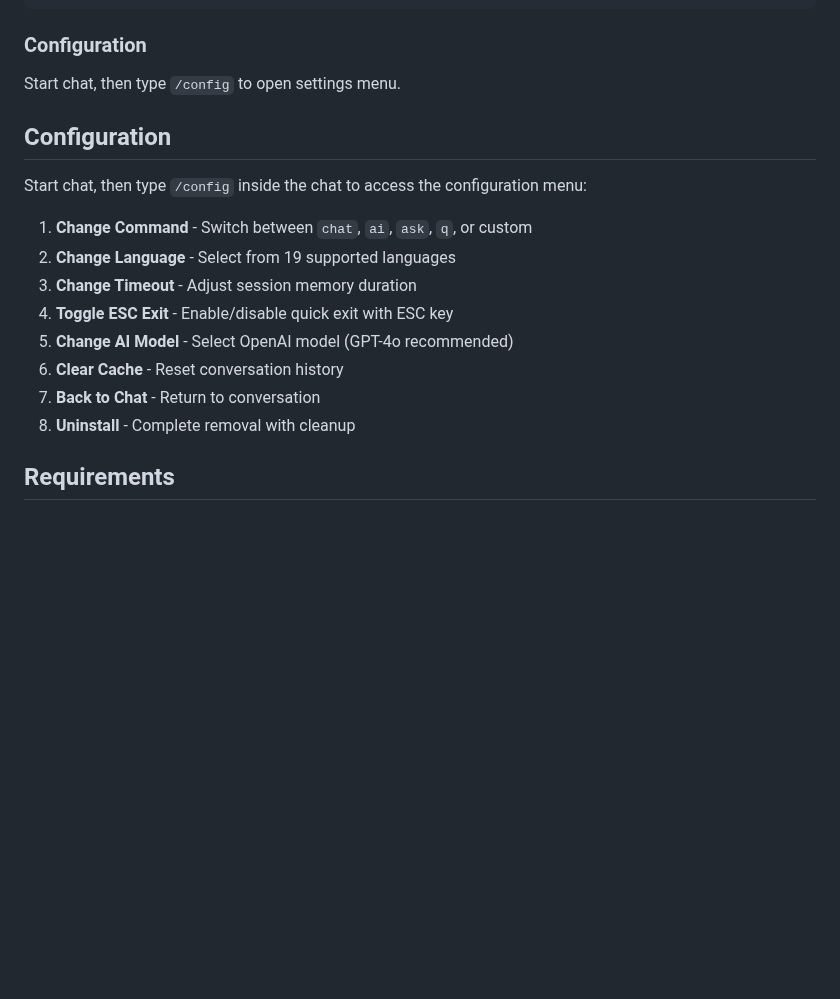
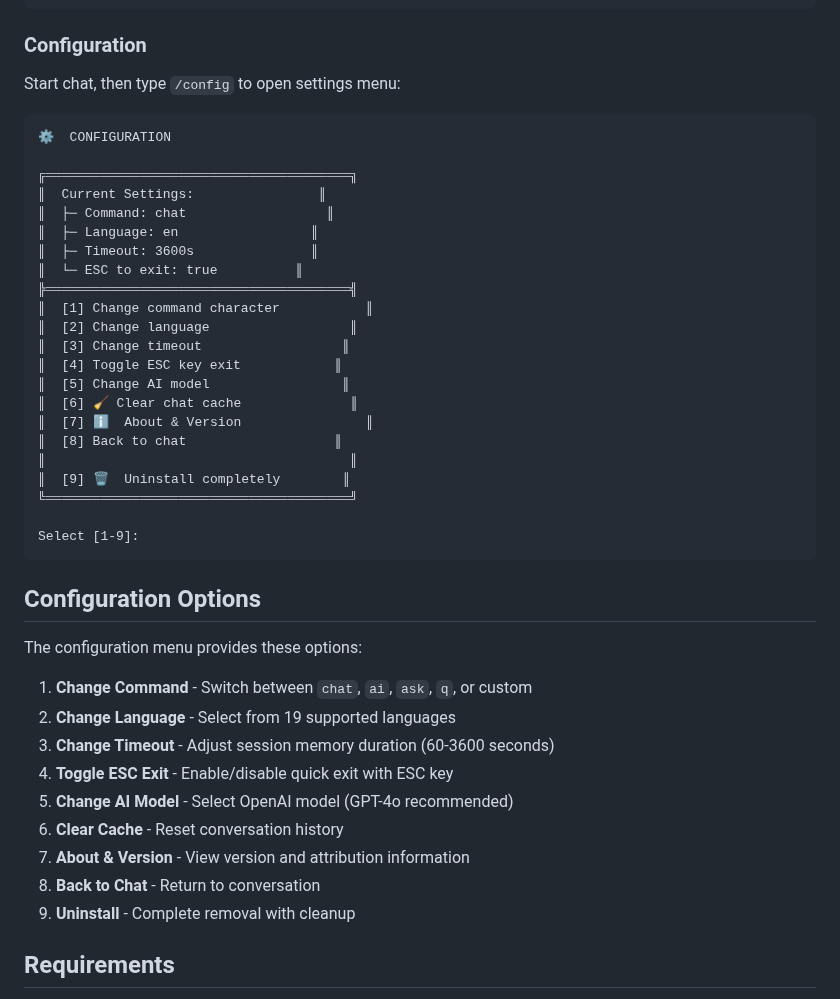
Before and after one commit to martinschenk/ai-chat-terminal, a Markdown page: README.md, the part around the change. Drawn GitHub-style; blank space fills up the shorter version.

Commit message:
docs: add configuration menu screenshot to README
- Added visual representation of config terminal interface
- Shows exact layout with box drawing characters and emojis
- Displays current settings section with all configuration options
- Includes proper menu structure with numbered options
- Consolidated duplicate configuration sections
- Updated option descriptions to match actual menu items
- Shows the actual user experience when typing /config

Users can now see exactly what the configuration interface looks like!

````diff
--- a/README.md
+++ b/README.md
@@ -150,20 +150,46 @@ chat "How to optimize PostgreSQL queries?"
 ```
 
 ### Configuration
-Start chat, then type `/config` to open settings menu.
+Start chat, then type `/config` to open settings menu:
 
-## Configuration
+```
+⚙️  CONFIGURATION
 
-Start chat, then type `/config` inside the chat to access the configuration menu:
+╔═══════════════════════════════════════╗
+║  Current Settings:                ║
+║  ├─ Command: chat                  ║
+║  ├─ Language: en                 ║
+║  ├─ Timeout: 3600s               ║
+║  └─ ESC to exit: true          ║
+╠═══════════════════════════════════════╣
+║  [1] Change command character           ║
+║  [2] Change language                  ║
+║  [3] Change timeout                  ║
+║  [4] Toggle ESC key exit            ║
+║  [5] Change AI model                 ║
+║  [6] 🧹 Clear chat cache              ║
+║  [7] ℹ️  About & Version                ║
+║  [8] Back to chat                   ║
+║                                       ║
+║  [9] 🗑️  Uninstall completely        ║
+╚═══════════════════════════════════════╝
+
+Select [1-9]:
+```
+
+## Configuration Options
+
+The configuration menu provides these options:
 
 1. **Change Command** - Switch between `chat`, `ai`, `ask`, `q`, or custom
 2. **Change Language** - Select from 19 supported languages
-3. **Change Timeout** - Adjust session memory duration
+3. **Change Timeout** - Adjust session memory duration (60-3600 seconds)
 4. **Toggle ESC Exit** - Enable/disable quick exit with ESC key
 5. **Change AI Model** - Select OpenAI model (GPT-4o recommended)
 6. **Clear Cache** - Reset conversation history
-7. **Back to Chat** - Return to conversation
-8. **Uninstall** - Complete removal with cleanup
+7. **About & Version** - View version and attribution information
+8. **Back to Chat** - Return to conversation
+9. **Uninstall** - Complete removal with cleanup
 
 ## Requirements
 
````
